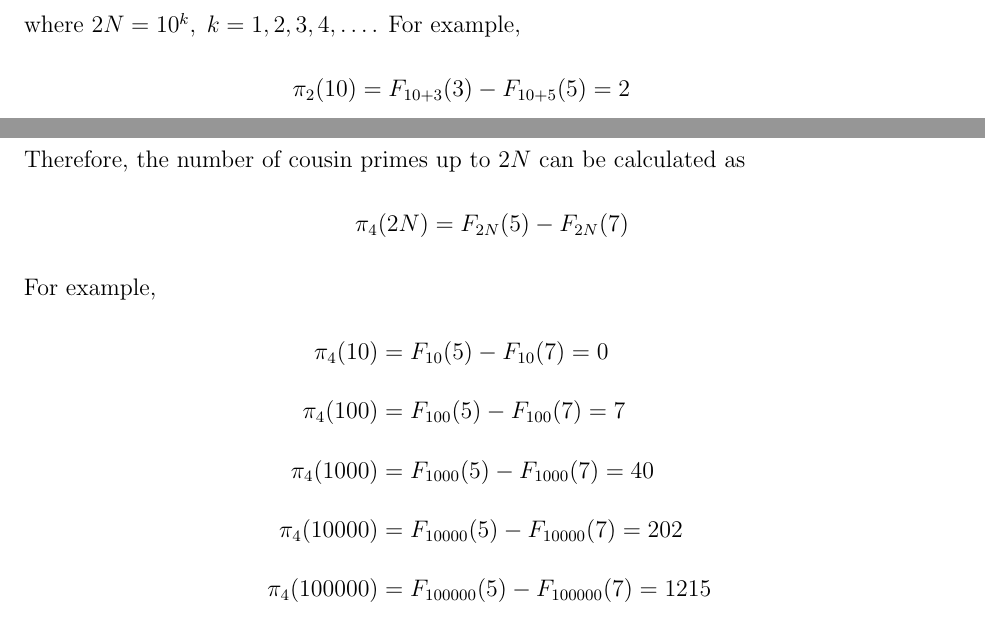
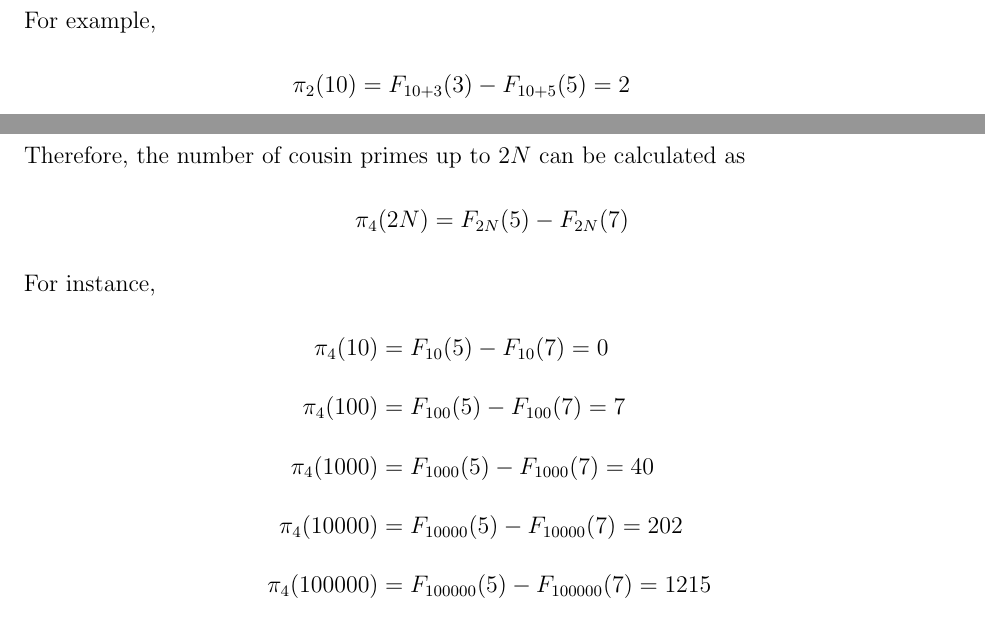
Before and after one commit to kolosovpetro/MinimalGoldbachPairsInPrimesCounting, a LaTeX paper (src/MinimalGoldbachPairsInPrimesCounting.tex, which reads src/sections/02_introduction.tex): two parts of page 5 of 7, joined at a grey line, cut at the place of the change. Compiled offline with pdfLaTeX.

Commit message:
minor edits

```diff
--- a/src/sections/02_introduction.tex
+++ b/src/sections/02_introduction.tex
@@ -100,7 +100,6 @@ This implies that the number of twin primes in range $6 \leq 2k \leq 2N$ can be
 \begin{align*}
     \pi_2 (2N) = F_{2N+3}(3) - F_{2N+5}(5)
 \end{align*}
-where $2N=10^k, \; k=1,2,3,4,\dots$.
 For example,
 \begin{align*}
     \pi_2 (10) &= F_{10+3}(3) - F_{10+5}(5) = 2 \\
@@ -123,7 +122,7 @@ Therefore, the number of cousin primes up to $2N$ can be calculated as
 \begin{align*}
     \pi_4 (2N) = F_{2N}(5) - F_{2N}(7)
 \end{align*}
-For example,
+For instance,
 \begin{align*}
     \pi_4 (10) &= F_{10}(5) - F_{10}(7) = 0 \\
     \pi_4 (100) &= F_{100}(5) - F_{100}(7) = 7 \\
```
Also changed, not shown: out/MinimalGoldbachPairsInPrimesCounting.pdf.
